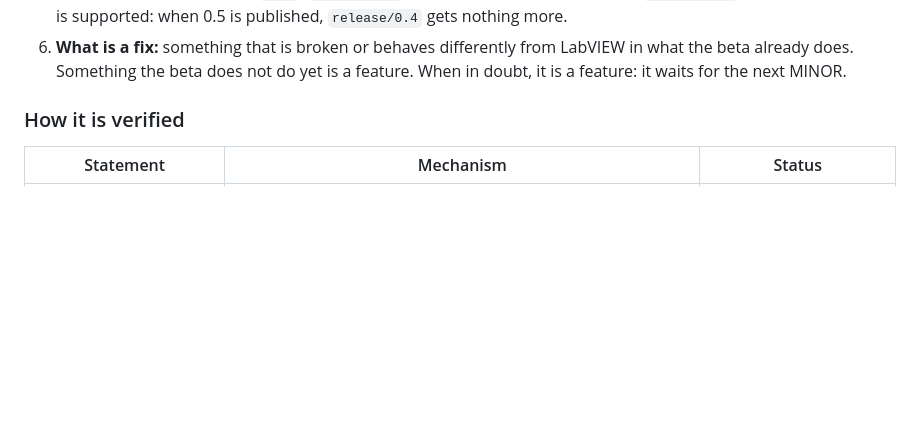
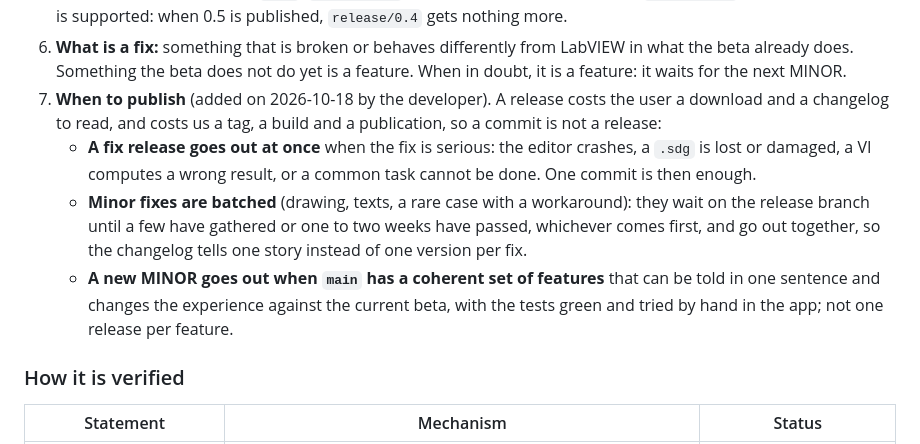
Before and after one commit to anlaco/solder, a Markdown page: docs/design/05-decisions.md, the part around the change. Drawn GitHub-style; blank space fills up the shorter version.

Commit message:
Record when to publish a beta in DT-057
A serious fix goes out at once; minor fixes are batched for a few fixes or one to two weeks; a new MINOR waits for a coherent set of features on main.

```diff
--- a/docs/design/05-decisions.md
+++ b/docs/design/05-decisions.md
@@ -1951,6 +1951,16 @@ fixes cherry-picked from `main`.**
    is supported: when 0.5 is published, `release/0.4` gets nothing more.
 6. **What is a fix:** something that is broken or behaves differently from LabVIEW in what the beta already does.
    Something the beta does not do yet is a feature. When in doubt, it is a feature: it waits for the next MINOR.
+7. **When to publish** (added on 2026-10-18 by the developer). A release costs the user a download and a changelog to
+   read, and costs us a tag, a build and a publication, so a commit is not a release:
+   - **A fix release goes out at once** when the fix is serious: the editor crashes, a `.sdg` is lost or damaged,
+     a VI computes a wrong result, or a common task cannot be done. One commit is then enough.
+   - **Minor fixes are batched** (drawing, texts, a rare case with a workaround): they wait on the release branch until
+     a few have gathered or one to two weeks have passed, whichever comes first, and go out together, so the
+     changelog tells one story instead of one version per fix.
+   - **A new MINOR goes out when `main` has a coherent set of features** that can be told in one sentence and changes
+     the experience against the current beta, with the tests green and tried by hand in the app; not one release per
+     feature.
 
 ### How it is verified
 
```
